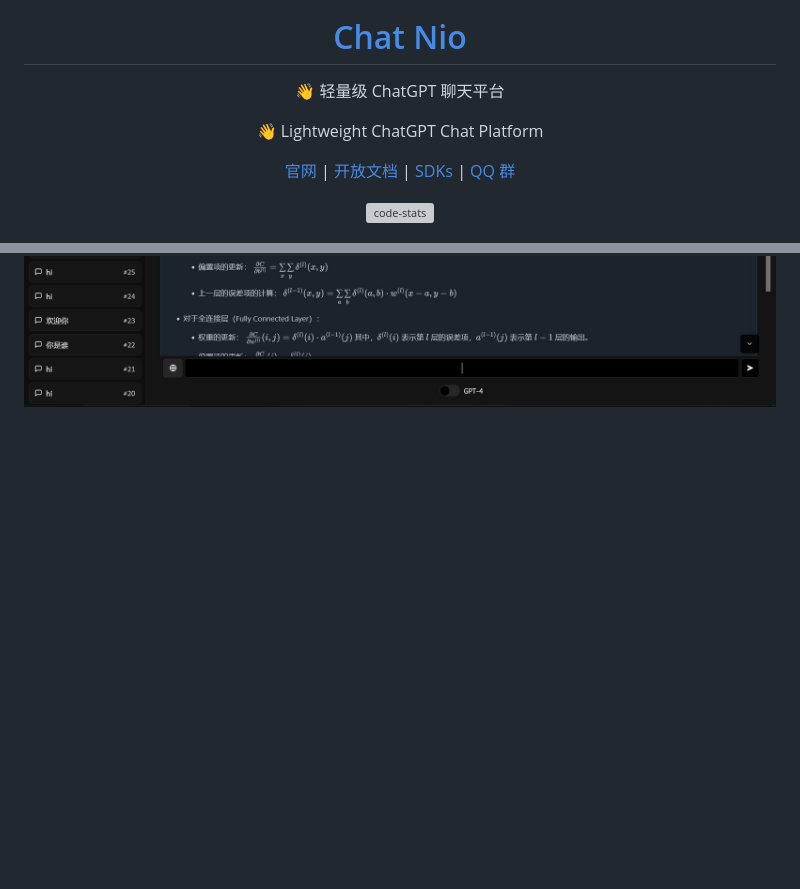
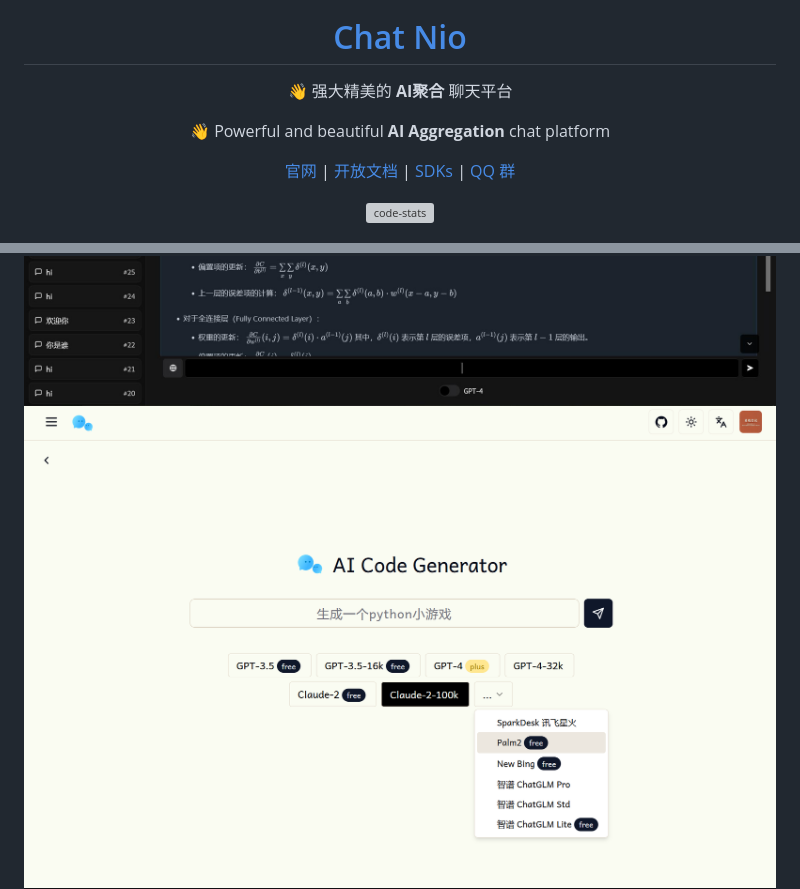
Before and after one commit to zmh-program/chatnio, a Markdown page: README.md, 2 parts joined by grey strips. Drawn GitHub-style; pictures changed too: screenshot/generation.png (added); blank space fills up the shorter version; grey boxes are pictures that could not be loaded.

```diff
--- a/README.md
+++ b/README.md
@@ -4,9 +4,10 @@
 
 # [Chat Nio](https://chatnio.net)
 
-👋 轻量级 ChatGPT 聊天平台
+👋 强大精美的 **AI聚合** 聊天平台
 
-👋 Lightweight ChatGPT Chat Platform
+👋 Powerful and beautiful **AI Aggregation** chat platform
+
 
 [官网](https://chatnio.net) | [开放文档](https://docs.chatnio.net) | [SDKs](https://docs.chatnio.net/kuai-su-kai-shi) | [QQ 群](http://qm.qq.com/cgi-bin/qm/qr?_wv=1027&k=YKcvGGlM03LYWlPk-iosqAqL4qHwOtBx&authKey=6cjCqRNKNuOUJltyo%2FNgmKm%2BS%2FUCtAyVHCnirHyxNuxGExUHsJRtlSaW1EeDxhNx&noverify=0&group_code=565902327)
 
@@ -87,6 +88,7 @@
 ![landspace](/screenshot/landspace.png)
 ![feature](/screenshot/code.png)
 ![latex](/screenshot/latex.jpg)
+![generation](/screenshot/generation.png)
 ![shop](/screenshot/shop.png)
 ![subscription](/screenshot/subscription.png)
 
```
